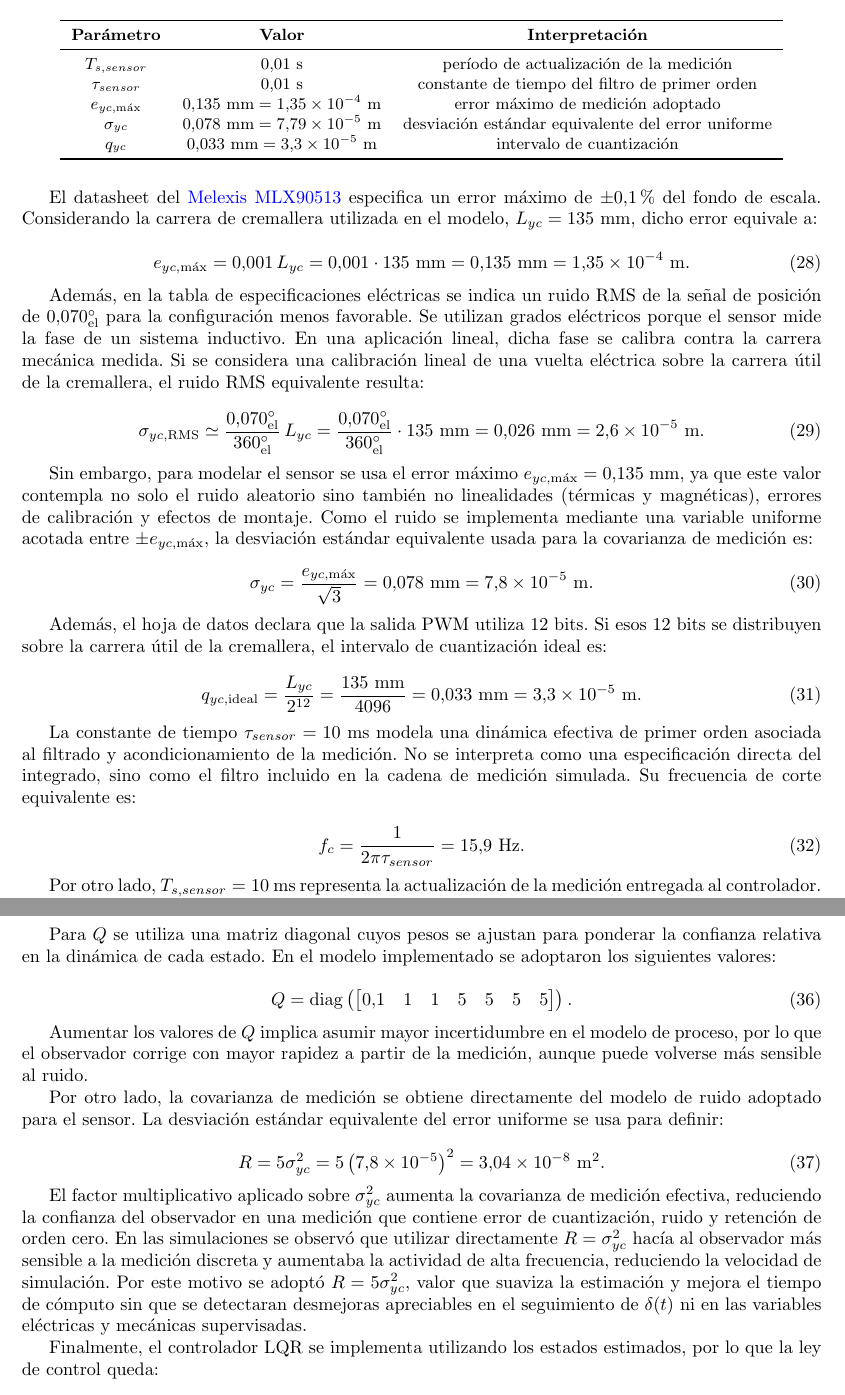
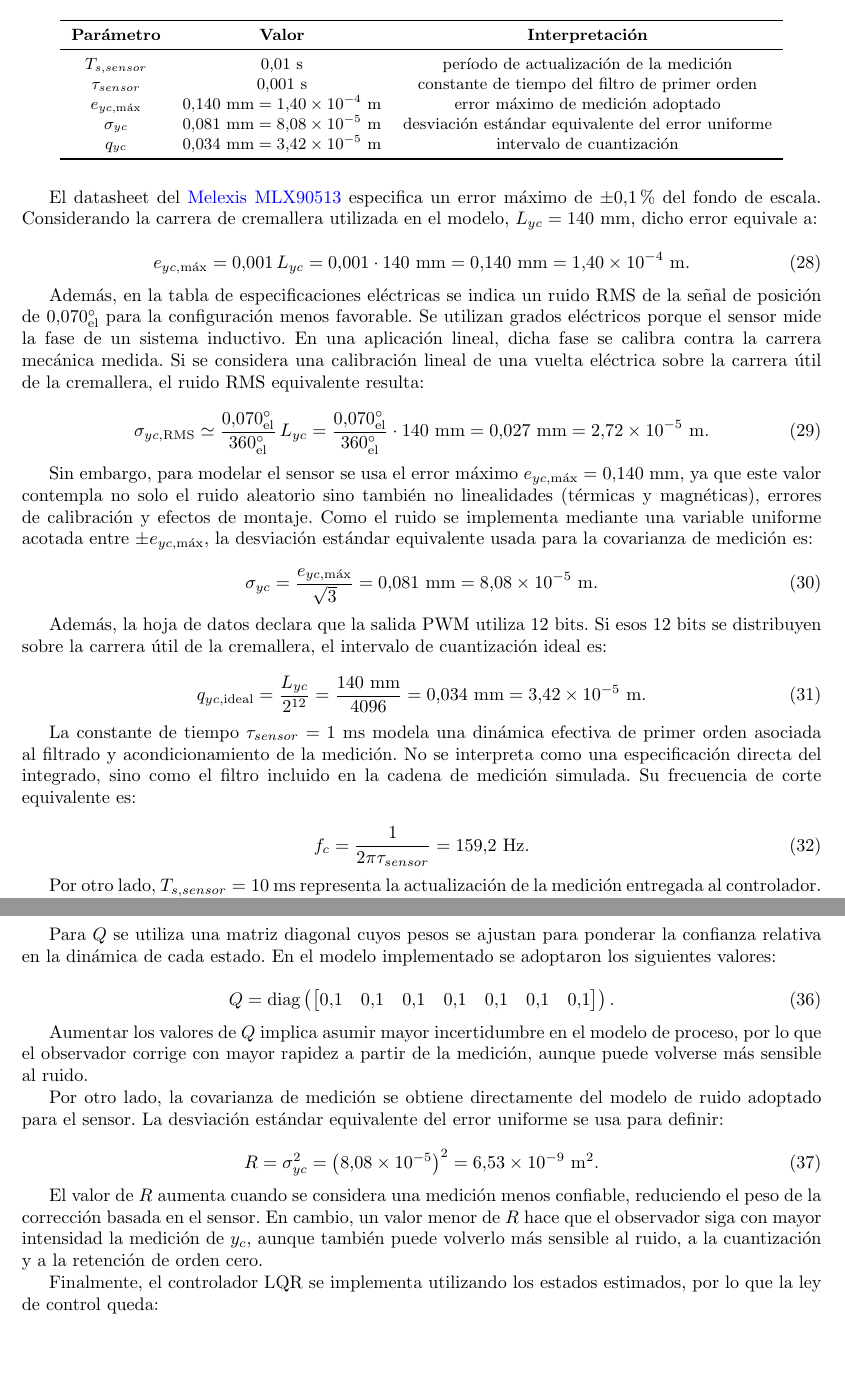
Before and after one commit to RodriAleo/CyS_Steering_By_Wire, a LaTeX paper (Informe_CyS_SteeringByWire/Informe_Steering_By_Wire.tex): two parts of pages 11 and 12 of 21, joined at a grey line, cut so that both start at the same text, the shorter picture padded with empty space. Compiled offline with pdfLaTeX.

Commit message:
Correcciones informe

```diff
--- a/Informe_CyS_SteeringByWire/Informe_Steering_By_Wire.tex
+++ b/Informe_CyS_SteeringByWire/Informe_Steering_By_Wire.tex
@@ -564,19 +564,19 @@ Los parámetros adoptados para la simulación se muestran en la tabla \ref{tab:p
 \textbf{Parámetro} & \textbf{Valor} & \textbf{Interpretación} \\
 \midrule
 $T_{s,sensor}$ & $0.01\ \mathrm{s}$ & período de actualización de la medición \\
-$\tau_{sensor}$ & $0.01\ \mathrm{s}$ & constante de tiempo del filtro de primer orden \\
-$e_{yc,\max}$ & $0.135\ \mathrm{mm}=1.35\times10^{-4}\ \mathrm{m}$ & error máximo de medición adoptado \\
-$\sigma_{yc}$ & $0.078\ \mathrm{mm}=7.79\times10^{-5}\ \mathrm{m}$ & desviación estándar equivalente del error uniforme \\
-$q_{yc}$ & $0.033\ \mathrm{mm}=3.3\times10^{-5}\ \mathrm{m}$ & intervalo de cuantización \\
+$\tau_{sensor}$ & $0.001\ \mathrm{s}$ & constante de tiempo del filtro de primer orden \\
+$e_{yc,\max}$ & $0.140\ \mathrm{mm}=1.40\times10^{-4}\ \mathrm{m}$ & error máximo de medición adoptado \\
+$\sigma_{yc}$ & $0.081\ \mathrm{mm}=8.08\times10^{-5}\ \mathrm{m}$ & desviación estándar equivalente del error uniforme \\
+$q_{yc}$ & $0.034\ \mathrm{mm}=3.42\times10^{-5}\ \mathrm{m}$ & intervalo de cuantización \\
 \bottomrule
 \end{tabular}
 \end{table}
 
-El datasheet del \hyperlink{ref:mlx90513}{Melexis MLX90513} especifica un error máximo de $\pm 0.1\%$ del fondo de escala. Considerando la carrera de cremallera utilizada en el modelo, $L_{yc}=135\ \mathrm{mm}$, dicho error equivale a:
+El datasheet del \hyperlink{ref:mlx90513}{Melexis MLX90513} especifica un error máximo de $\pm 0.1\%$ del fondo de escala. Considerando la carrera de cremallera utilizada en el modelo, $L_{yc}=140\ \mathrm{mm}$, dicho error equivale a:
 
 \begin{equation}
-e_{yc,\max}=0.001\,L_{yc}=0.001\cdot135\ \mathrm{mm}
-=0.135\ \mathrm{mm}=1.35\times10^{-4}\ \mathrm{m}.
+e_{yc,\max}=0.001\,L_{yc}=0.001\cdot140\ \mathrm{mm}
+=0.140\ \mathrm{mm}=1.40\times10^{-4}\ \mathrm{m}.
 \end{equation}
 
 Además, en la tabla de especificaciones eléctricas se indica un ruido RMS de la señal de posición de $0.070^\circ_{\mathrm{el}}$ para la configuración menos favorable. Se utilizan grados eléctricos porque el sensor mide la fase de un sistema inductivo. En una aplicación lineal, dicha fase se calibra contra la carrera mecánica medida. Si se considera una calibración lineal de una vuelta eléctrica sobre la carrera útil de la cremallera, el ruido RMS equivalente resulta:
@@ -585,31 +585,31 @@ Además, en la tabla de especificaciones eléctricas se indica un ruido RMS de l
 \sigma_{yc,\mathrm{RMS}}\simeq
 \frac{0.070^\circ_{\mathrm{el}}}{360^\circ_{\mathrm{el}}}\,L_{yc}
 =
-\frac{0.070^\circ_{\mathrm{el}}}{360^\circ_{\mathrm{el}}}\cdot135\ \mathrm{mm}
-=0.026\ \mathrm{mm}=2.6\times10^{-5}\ \mathrm{m}.
+\frac{0.070^\circ_{\mathrm{el}}}{360^\circ_{\mathrm{el}}}\cdot140\ \mathrm{mm}
+=0.027\ \mathrm{mm}=2.72\times10^{-5}\ \mathrm{m}.
 \end{equation}
 
-Sin embargo, para modelar el sensor se usa el error máximo $e_{yc,\max}=0.135\ \mathrm{mm}$, ya que este valor contempla no solo el ruido aleatorio sino también no linealidades (térmicas y magnéticas), errores de calibración y efectos de montaje. Como el ruido se implementa mediante una variable uniforme acotada entre $\pm e_{yc,\max}$, la desviación estándar equivalente usada para la covarianza de medición es:
+Sin embargo, para modelar el sensor se usa el error máximo $e_{yc,\max}=0.140\ \mathrm{mm}$, ya que este valor contempla no solo el ruido aleatorio sino también no linealidades (térmicas y magnéticas), errores de calibración y efectos de montaje. Como el ruido se implementa mediante una variable uniforme acotada entre $\pm e_{yc,\max}$, la desviación estándar equivalente usada para la covarianza de medición es:
 
 \begin{equation}
-\sigma_{yc}=\frac{e_{yc,\max}}{\sqrt{3}}=0.078\ \mathrm{mm}
-=7.8\times10^{-5}\ \mathrm{m}.
+\sigma_{yc}=\frac{e_{yc,\max}}{\sqrt{3}}=0.081\ \mathrm{mm}
+=8.08\times10^{-5}\ \mathrm{m}.
 \end{equation}
 
-Además, el hoja de datos declara que la salida PWM utiliza 12 bits. Si esos 12 bits se distribuyen sobre la carrera útil de la cremallera, el intervalo de cuantización ideal es:
+Además, la hoja de datos declara que la salida PWM utiliza 12 bits. Si esos 12 bits se distribuyen sobre la carrera útil de la cremallera, el intervalo de cuantización ideal es:
 
 \begin{equation}
 q_{yc,\mathrm{ideal}}=
 \frac{L_{yc}}{2^{12}}
 =
-\frac{135\ \mathrm{mm}}{4096}
-=0.033\ \mathrm{mm}=3.3\times10^{-5}\ \mathrm{m}.
+\frac{140\ \mathrm{mm}}{4096}
+=0.034\ \mathrm{mm}=3.42\times10^{-5}\ \mathrm{m}.
 \end{equation}
 
-La constante de tiempo $\tau_{sensor}=10\ \mathrm{ms}$ modela una dinámica efectiva de primer orden asociada al filtrado y acondicionamiento de la medición. No se interpreta como una especificación directa del integrado, sino como el filtro incluido en la cadena de medición simulada. Su frecuencia de corte equivalente es:
+La constante de tiempo $\tau_{sensor}=1\ \mathrm{ms}$ modela una dinámica efectiva de primer orden asociada al filtrado y acondicionamiento de la medición. No se interpreta como una especificación directa del integrado, sino como el filtro incluido en la cadena de medición simulada. Su frecuencia de corte equivalente es:
 
 \begin{equation}
-f_c=\frac{1}{2\pi\tau_{sensor}}=15.9\ \mathrm{Hz}.
+f_c=\frac{1}{2\pi\tau_{sensor}}=159.2\ \mathrm{Hz}.
 \end{equation}
 
 Por otro lado, $T_{s,sensor}=10\ \mathrm{ms}$ representa la actualización de la medición entregada al controlador. Este período no pretende ser el límite físico del integrado; en el modelo representa la medición digital retenida disponible para el lazo de control.
@@ -652,7 +652,7 @@ Para $Q$ se utiliza una matriz diagonal cuyos pesos se ajustan para ponderar la
 \begin{equation}
 Q=\mathrm{diag}\left(
 \begin{bmatrix}
-0.1 & 1 & 1 & 5 & 5 & 5 & 5
+0.1 & 0.1 & 0.1 & 0.1 & 0.1 & 0.1 & 0.1
 \end{bmatrix}
 \right).
 \end{equation}
@@ -662,12 +662,12 @@ Aumentar los valores de $Q$ implica asumir mayor incertidumbre en el modelo de p
 Por otro lado, la covarianza de medición se obtiene directamente del modelo de ruido adoptado para el sensor. La desviación estándar equivalente del error uniforme se usa para definir:
 
 \begin{equation}
-R=5\sigma_{yc}^{2}
-=5\left(7.8\times10^{-5}\right)^2
-=3.04\times10^{-8}\ \mathrm{m^2}.
+R=\sigma_{yc}^{2}
+=\left(8.08\times10^{-5}\right)^2
+=6.53\times10^{-9}\ \mathrm{m^2}.
 \end{equation}
 
-El factor multiplicativo aplicado sobre $\sigma_{yc}^{2}$ aumenta la covarianza de medición efectiva, reduciendo la confianza del observador en una medición que contiene error de cuantización, ruido y retención de orden cero. En las simulaciones se observó que utilizar directamente $R=\sigma_{yc}^{2}$ hacía al observador más sensible a la medición discreta y aumentaba la actividad de alta frecuencia, reduciendo la velocidad de simulación. Por este motivo se adoptó $R=5\sigma_{yc}^{2}$, valor que suaviza la estimación y mejora el tiempo de cómputo sin que se detectaran desmejoras apreciables en el seguimiento de $\delta(t)$ ni en las variables eléctricas y mecánicas supervisadas.
+El valor de $R$ aumenta cuando se considera una medición menos confiable, reduciendo el peso de la corrección basada en el sensor. En cambio, un valor menor de $R$ hace que el observador siga con mayor intensidad la medición de $y_c$, aunque también puede volverlo más sensible al ruido, a la cuantización y a la retención de orden cero.
 
 Finalmente, el controlador LQR se implementa utilizando los estados estimados, por lo que la ley de control queda:
 
```
Also changed, not shown: Informe_CyS_SteeringByWire/Informe_Steering_By_Wire.pdf, README.md, Informe_CyS_SteeringByWire/Informe_Steering_By_Wire.tex (20 more changed lines), 1 other file.
